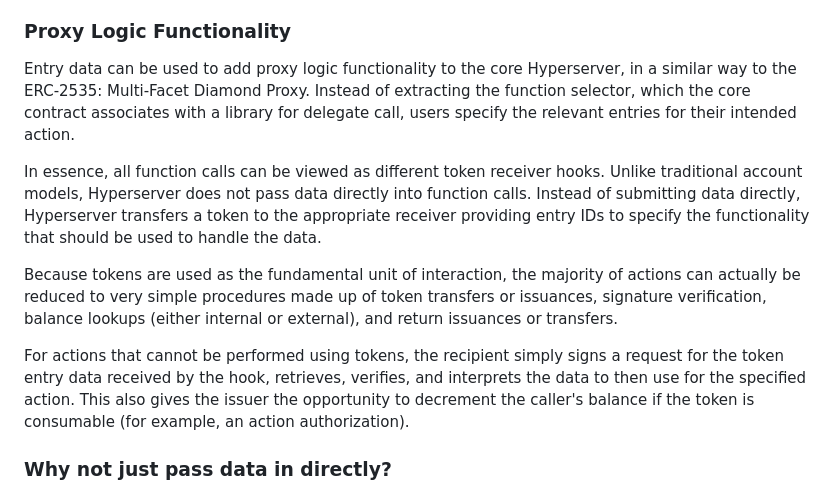
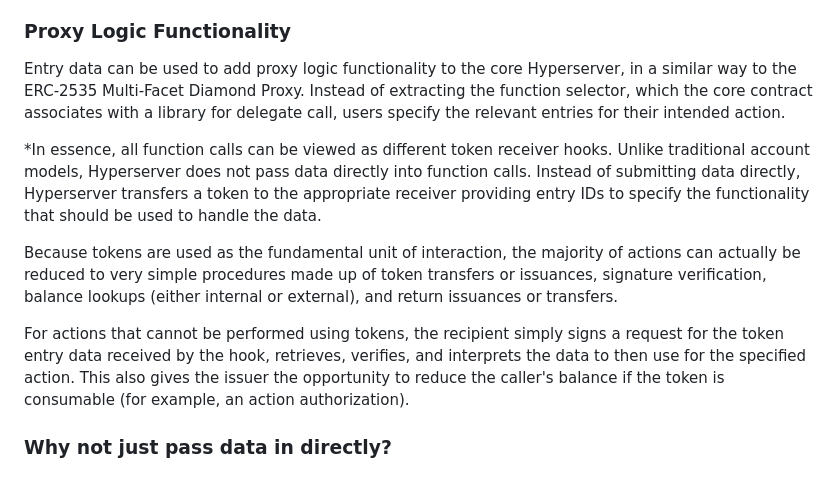
Before and after one commit to hypersurface-protocol/hypersurface, a Markdown page: README.md, the part around the change. Drawn GitHub-style.

```diff
--- a/README.md
+++ b/README.md
@@ -26,13 +26,13 @@ Tokenized entries can be withheld from everyone but token holders, creating a si
 
 ### Proxy Logic Functionality
 
-Entry data can be used to add proxy logic functionality to the core Hyperserver, in a similar way to the ERC-2535: Multi-Facet Diamond Proxy. Instead of extracting the function selector, which the core contract associates with a library for delegate call, users specify the relevant entries for their intended action.
+Entry data can be used to add proxy logic functionality to the core Hyperserver, in a similar way to the ERC-2535 Multi-Facet Diamond Proxy. Instead of extracting the function selector, which the core contract associates with a library for delegate call, users specify the relevant entries for their intended action.
 
-In essence, all function calls can be viewed as different token receiver hooks. Unlike traditional account models, Hyperserver does not pass data directly into function calls. Instead of submitting data directly, Hyperserver transfers a token to the appropriate receiver providing entry IDs to specify the functionality that should be used to handle the data.
+*In essence, all function calls can be viewed as different token receiver hooks. Unlike traditional account models, Hyperserver does not pass data directly into function calls. Instead of submitting data directly, Hyperserver transfers a token to the appropriate receiver providing entry IDs to specify the functionality that should be used to handle the data.
 
 Because tokens are used as the fundamental unit of interaction, the majority of actions can actually be reduced to very simple procedures made up of token transfers or issuances, signature verification, balance lookups (either internal or external), and return issuances or transfers.
 
-For actions that cannot be performed using tokens, the recipient simply signs a request for the token entry data received by the hook, retrieves, verifies, and interprets the data to then use for the specified action. This also gives the issuer the opportunity to decrement the caller's balance if the token is consumable (for example, an action authorization).
+For actions that cannot be performed using tokens, the recipient simply signs a request for the token entry data received by the hook, retrieves, verifies, and interprets the data to then use for the specified action. This also gives the issuer the opportunity to reduce the caller's balance if the token is consumable (for example, an action authorization).
 
 ### Why not just pass data in directly?
 
```
